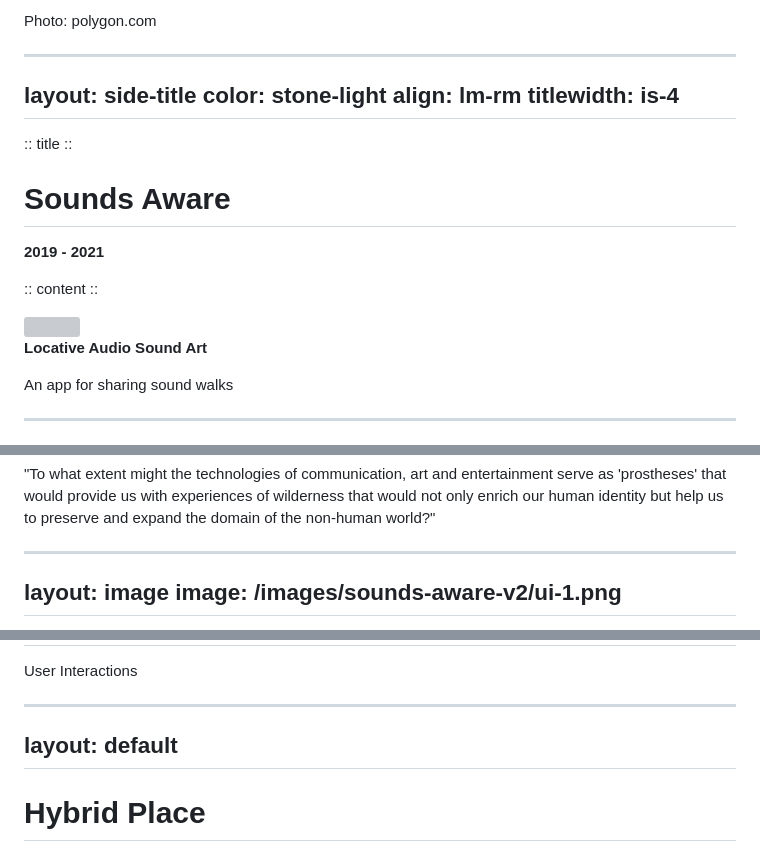
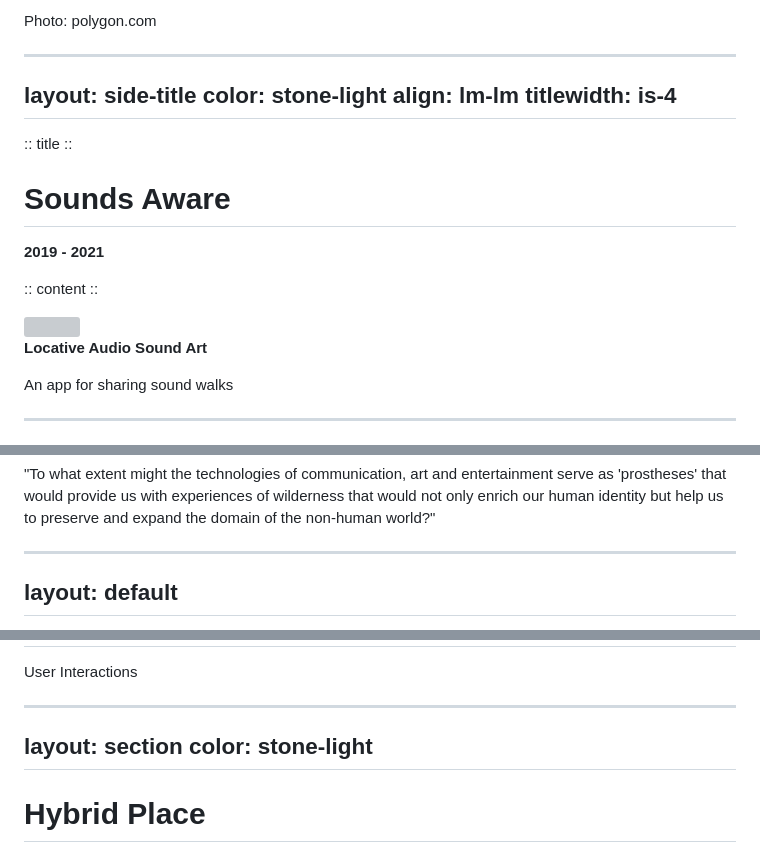
Before and after one commit to tatecarson/research-slides-2026, a Markdown page: slides.md, 3 parts joined by grey strips. Drawn GitHub-style; grey boxes are pictures that could not be loaded.

```diff
--- a/slides.md
+++ b/slides.md
@@ -231,7 +241,7 @@ Mesh Garden contrasts with mimicry games like Guitar Hero which recreate existin
 ---
 layout: side-title
 color: stone-light
-align: lm-rm
+align: lm-lm
 titlewidth: is-4
 ---
 
@@ -269,7 +279,6 @@ Composer and artist David Dunn proposes that communication and art technologies
 -->
 
 ---
-layout: image
-image: /images/sounds-aware-v2/ui-1.png
+layout: default
 ---
 
@@ -406,7 +425,8 @@ Resonant Landscapes' audience webpage provides an interactive campus map with ma
 -->
 
 ---
-layout: default
+layout: section
+color: stone-light
 ---
 
 # Hybrid Place
```
Also changed, not shown: other parts of slides.md (+55 -32 lines).
